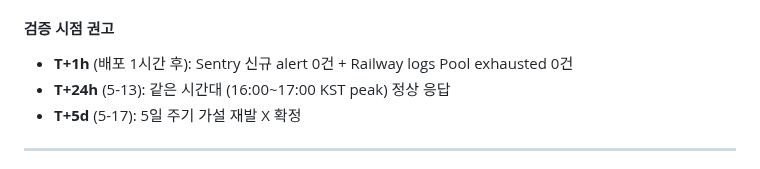
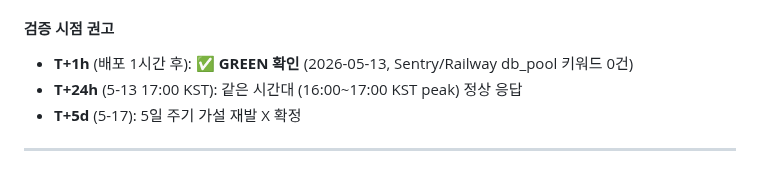
Before and after one commit to isolhsolfafa/AXIS-OPS, a Markdown page: handoff.md, the part around the change. GitHub-like rendering.

```diff
--- a/handoff.md
+++ b/handoff.md
@@ -57,8 +57,8 @@
 
 #### 검증 시점 권고
 
-- **T+1h** (배포 1시간 후): Sentry 신규 alert 0건 + Railway logs Pool exhausted 0건
-- **T+24h** (5-13): 같은 시간대 (16:00~17:00 KST peak) 정상 응답
+- **T+1h** (배포 1시간 후): ✅ **GREEN 확인** (2026-05-13, Sentry/Railway db_pool 키워드 0건)
+- **T+24h** (5-13 17:00 KST): 같은 시간대 (16:00~17:00 KST peak) 정상 응답
 - **T+5d** (5-17): 5일 주기 가설 재발 X 확정
 
 ---
```
Also changed, not shown: DB_POOL_VERIFICATION_QUERIES_20260427.md (+20 -11 lines).
